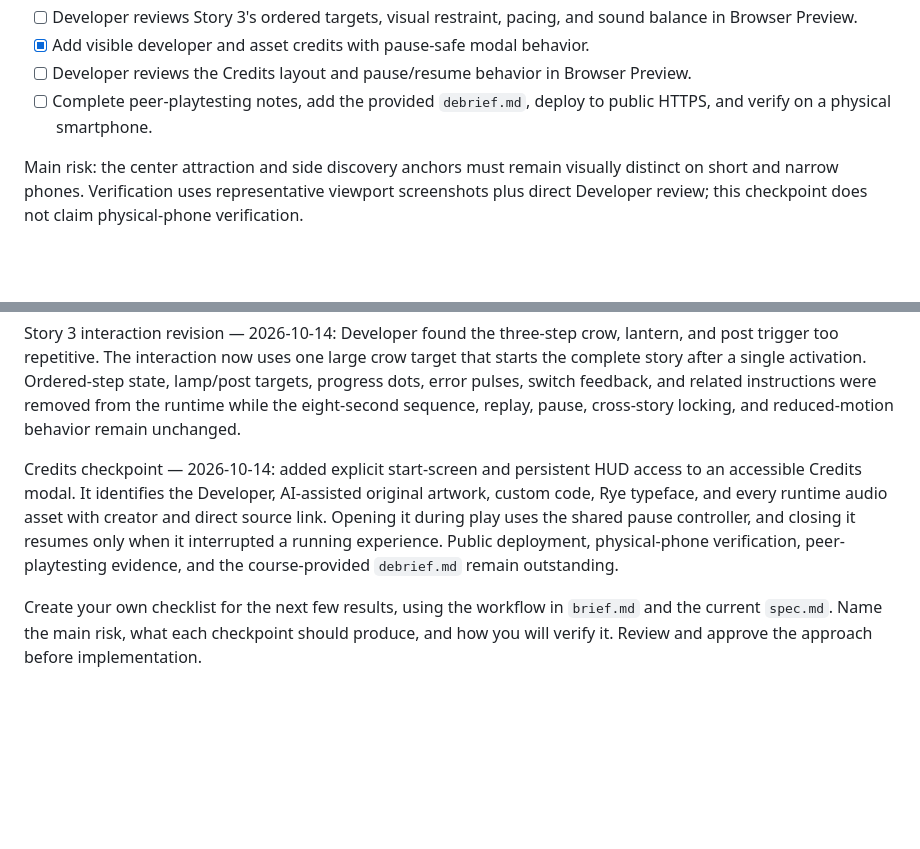
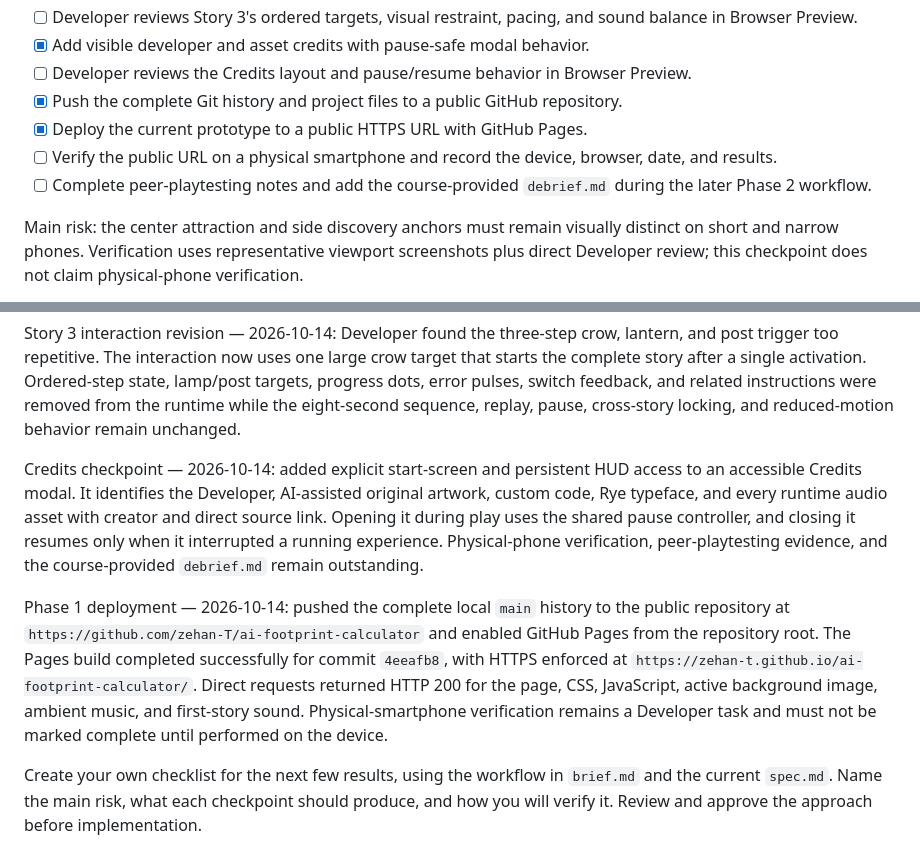
Before and after one commit to zehan-T/ai-footprint-calculator, a Markdown page: plan.md, 2 parts joined by grey strips. Drawn GitHub-style; blank space fills up the shorter version.

Commit message:
Record Phase 1 deployment

```diff
--- a/plan.md
+++ b/plan.md
@@ -35,7 +35,10 @@ Start or continue a fresh chat with:
 - [ ] Developer reviews Story 3's ordered targets, visual restraint, pacing, and sound balance in Browser Preview.
 - [x] Add visible developer and asset credits with pause-safe modal behavior.
 - [ ] Developer reviews the Credits layout and pause/resume behavior in Browser Preview.
-- [ ] Complete peer-playtesting notes, add the provided `debrief.md`, deploy to public HTTPS, and verify on a physical smartphone.
+- [x] Push the complete Git history and project files to a public GitHub repository.
+- [x] Deploy the current prototype to a public HTTPS URL with GitHub Pages.
+- [ ] Verify the public URL on a physical smartphone and record the device, browser, date, and results.
+- [ ] Complete peer-playtesting notes and add the course-provided `debrief.md` during the later Phase 2 workflow.
 
 Main risk: the center attraction and side discovery anchors must remain visually distinct on short and narrow phones. Verification uses representative viewport screenshots plus direct Developer review; this checkpoint does not claim physical-phone verification.
 
@@ -81,7 +84,9 @@ Story 3 checkpoint — 2026-10-14: implemented `The Moonlit Beacon` as a forgivi
 
 Story 3 interaction revision — 2026-10-14: Developer found the three-step crow, lantern, and post trigger too repetitive. The interaction now uses one large crow target that starts the complete story after a single activation. Ordered-step state, lamp/post targets, progress dots, error pulses, switch feedback, and related instructions were removed from the runtime while the eight-second sequence, replay, pause, cross-story locking, and reduced-motion behavior remain unchanged.
 
-Credits checkpoint — 2026-10-14: added explicit start-screen and persistent HUD access to an accessible Credits modal. It identifies the Developer, AI-assisted original artwork, custom code, Rye typeface, and every runtime audio asset with creator and direct source link. Opening it during play uses the shared pause controller, and closing it resumes only when it interrupted a running experience. Public deployment, physical-phone verification, peer-playtesting evidence, and the course-provided `debrief.md` remain outstanding.
+Credits checkpoint — 2026-10-14: added explicit start-screen and persistent HUD access to an accessible Credits modal. It identifies the Developer, AI-assisted original artwork, custom code, Rye typeface, and every runtime audio asset with creator and direct source link. Opening it during play uses the shared pause controller, and closing it resumes only when it interrupted a running experience. Physical-phone verification, peer-playtesting evidence, and the course-provided `debrief.md` remain outstanding.
+
+Phase 1 deployment — 2026-10-14: pushed the complete local `main` history to the public repository at `https://github.com/zehan-T/ai-footprint-calculator` and enabled GitHub Pages from the repository root. The Pages build completed successfully for commit `4eeafb8`, with HTTPS enforced at `https://zehan-t.github.io/ai-footprint-calculator/`. Direct requests returned HTTP 200 for the page, CSS, JavaScript, active background image, ambient music, and first-story sound. Physical-smartphone verification remains a Developer task and must not be marked complete until performed on the device.
 
 Create your own checklist for the next few results, using the workflow in `brief.md` and the current `spec.md`. Name the main risk, what each checkpoint should produce, and how you will verify it. Review and approve the approach before implementation.
 
```
